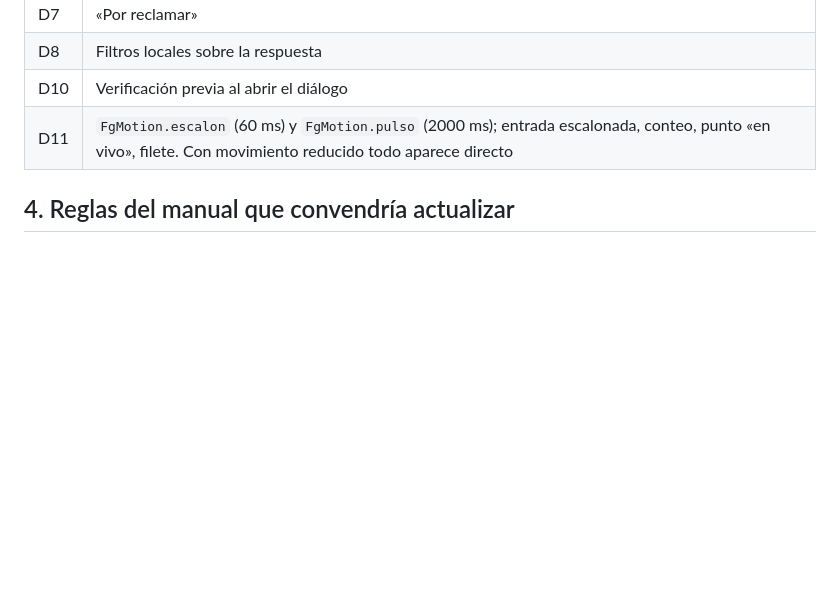
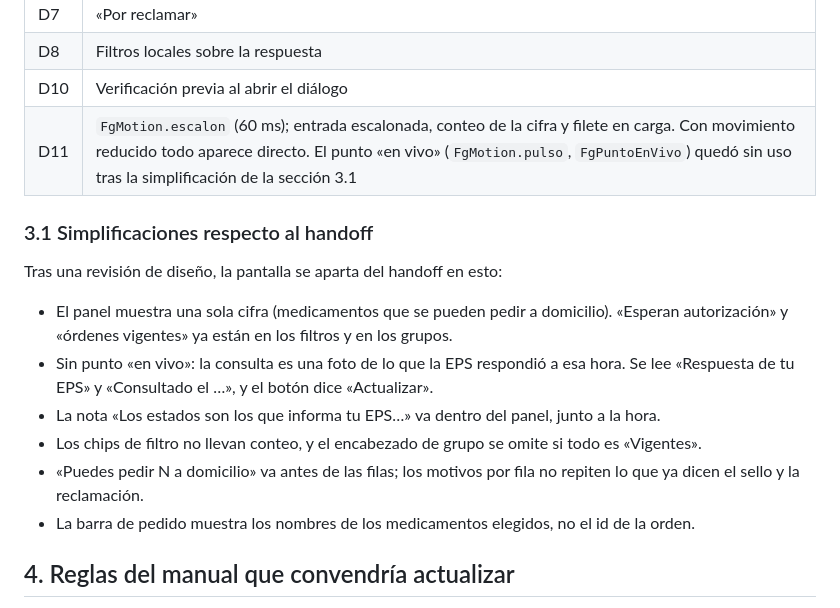
Before and after one commit to TheOff1ce/TheOff1ceFrontEnd, a Markdown page: docs/ordenes-notas-de-diseno.md, the part around the change. Drawn GitHub-style; blank space fills up the shorter version.

Commit message:
Actualizar las notas de diseño de Órdenes con las simplificaciones
Co-Authored-By: Claude Sonnet 5.5 <noreply@anthropic.com>

```diff
--- a/docs/ordenes-notas-de-diseno.md
+++ b/docs/ordenes-notas-de-diseno.md
@@ -43,7 +43,18 @@ Todas siguen pendientes de registro en el manual antes de mezclar. Lo implementa
 | D7 | «Por reclamar» |
 | D8 | Filtros locales sobre la respuesta |
 | D10 | Verificación previa al abrir el diálogo |
-| D11 | `FgMotion.escalon` (60 ms) y `FgMotion.pulso` (2000 ms); entrada escalonada, conteo, punto «en vivo», filete. Con movimiento reducido todo aparece directo |
+| D11 | `FgMotion.escalon` (60 ms); entrada escalonada, conteo de la cifra y filete en carga. Con movimiento reducido todo aparece directo. El punto «en vivo» (`FgMotion.pulso`, `FgPuntoEnVivo`) quedó sin uso tras la simplificación de la sección 3.1 |
+
+### 3.1 Simplificaciones respecto al handoff
+
+Tras una revisión de diseño, la pantalla se aparta del handoff en esto:
+
+- El panel muestra una sola cifra (medicamentos que se pueden pedir a domicilio). «Esperan autorización» y «órdenes vigentes» ya están en los filtros y en los grupos.
+- Sin punto «en vivo»: la consulta es una foto de lo que la EPS respondió a esa hora. Se lee «Respuesta de tu EPS» y «Consultado el …», y el botón dice «Actualizar».
+- La nota «Los estados son los que informa tu EPS…» va dentro del panel, junto a la hora.
+- Los chips de filtro no llevan conteo, y el encabezado de grupo se omite si todo es «Vigentes».
+- «Puedes pedir N a domicilio» va antes de las filas; los motivos por fila no repiten lo que ya dicen el sello y la reclamación.
+- La barra de pedido muestra los nombres de los medicamentos elegidos, no el id de la orden.
 
 ## 4. Reglas del manual que convendría actualizar
 
```
